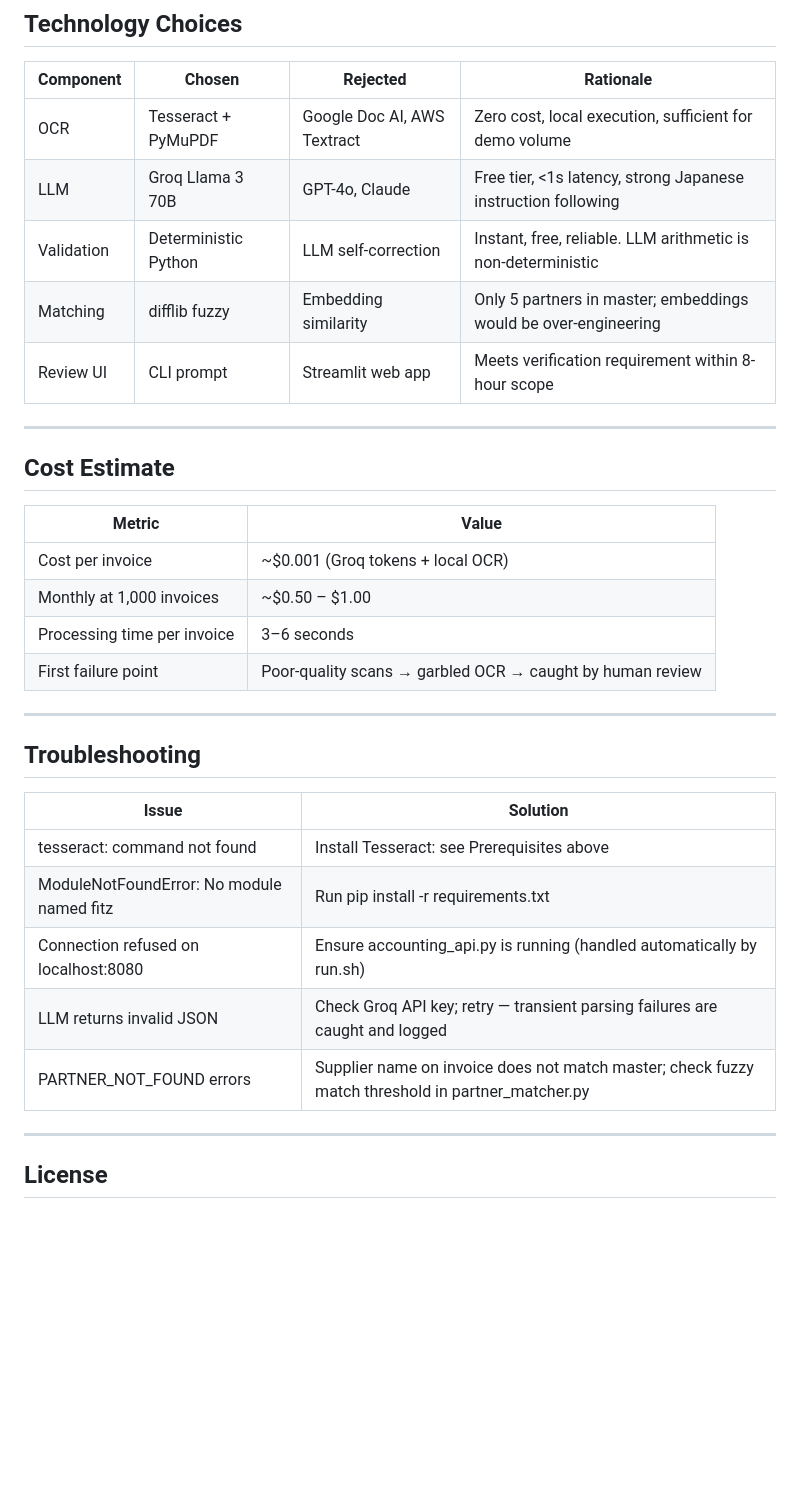
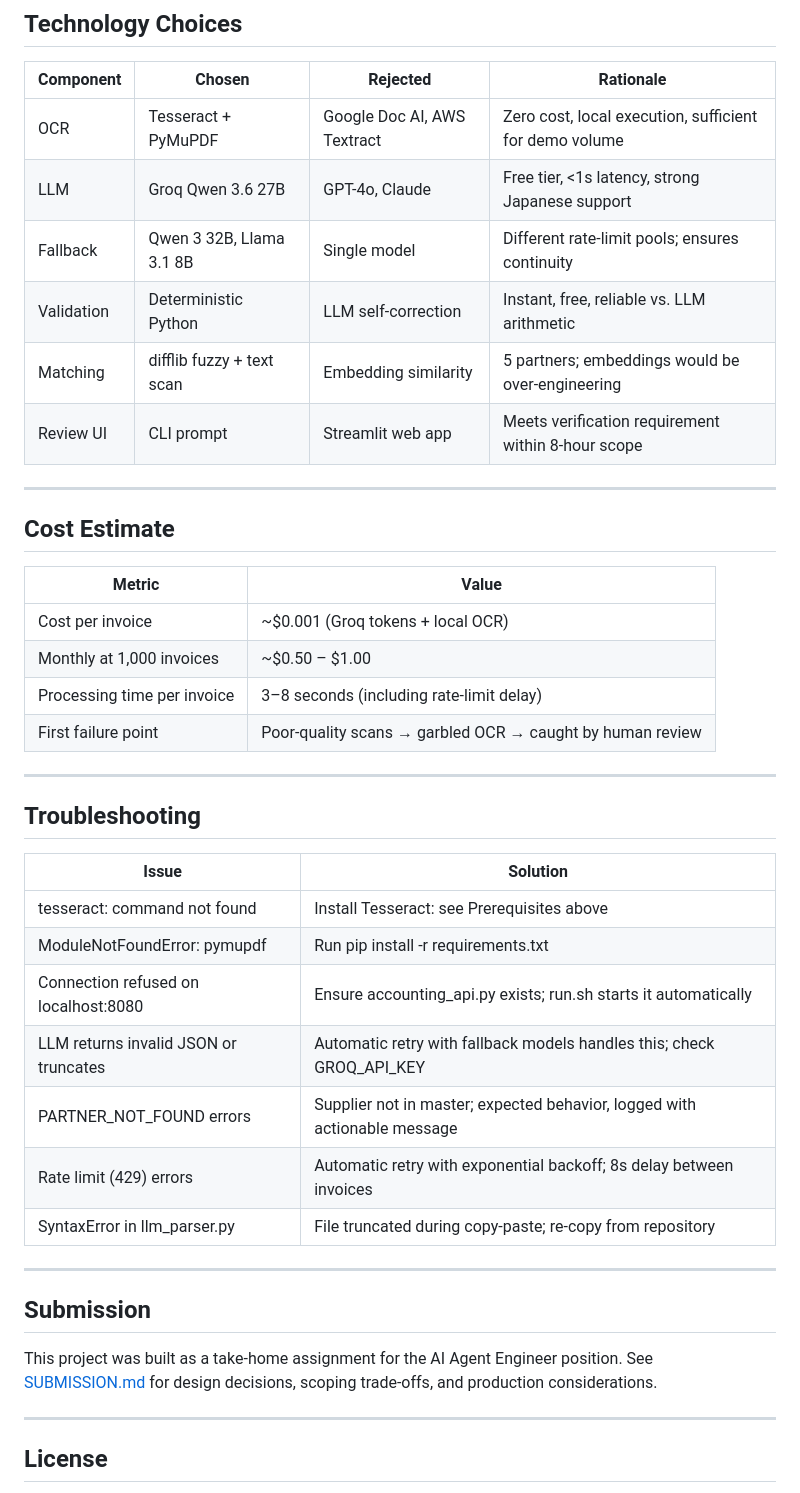
Before and after one commit to AshiqKiron/invoice-automation, a Markdown page: README.md, the part around one of its changes. GitHub-like rendering; blank space fills up the shorter version.

```diff
--- a/README.md
+++ b/README.md
@@ -125,9 +134,10 @@ Installation commands by platform:
 | Component | Chosen | Rejected | Rationale |
 |---|---|---|---|
 | OCR | Tesseract + PyMuPDF | Google Doc AI, AWS Textract | Zero cost, local execution, sufficient for demo volume |
-| LLM | Groq Llama 3 70B | GPT-4o, Claude | Free tier, <1s latency, strong Japanese instruction following |
-| Validation | Deterministic Python | LLM self-correction | Instant, free, reliable. LLM arithmetic is non-deterministic |
-| Matching | difflib fuzzy | Embedding similarity | Only 5 partners in master; embeddings would be over-engineering |
+| LLM | Groq Qwen 3.6 27B | GPT-4o, Claude | Free tier, <1s latency, strong Japanese support |
+| Fallback | Qwen 3 32B, Llama 3.1 8B | Single model | Different rate-limit pools; ensures continuity |
+| Validation | Deterministic Python | LLM self-correction | Instant, free, reliable vs. LLM arithmetic |
+| Matching | difflib fuzzy + text scan | Embedding similarity | 5 partners; embeddings would be over-engineering |
 | Review UI | CLI prompt | Streamlit web app | Meets verification requirement within 8-hour scope |
 
 ---
@@ -138,7 +148,7 @@ Installation commands by platform:
 |---|---|
 | Cost per invoice | ~$0.001 (Groq tokens + local OCR) |
 | Monthly at 1,000 invoices | ~$0.50 – $1.00 |
-| Processing time per invoice | 3–6 seconds |
+| Processing time per invoice | 3–8 seconds (including rate-limit delay) |
 | First failure point | Poor-quality scans → garbled OCR → caught by human review |
 
 ---
@@ -148,10 +158,19 @@ Installation commands by platform:
 | Issue | Solution |
 |---|---|
 | tesseract: command not found | Install Tesseract: see Prerequisites above |
-| ModuleNotFoundError: No module named fitz | Run pip install -r requirements.txt |
-| Connection refused on localhost:8080 | Ensure accounting_api.py is running (handled automatically by run.sh) |
-| LLM returns invalid JSON | Check Groq API key; retry — transient parsing failures are caught and logged |
-| PARTNER_NOT_FOUND errors | Supplier name on invoice does not match master; check fuzzy match threshold in partner_matcher.py |
+| ModuleNotFoundError: pymupdf | Run pip install -r requirements.txt |
+| Connection refused on localhost:8080 | Ensure accounting_api.py exists; run.sh starts it automatically |
+| LLM returns invalid JSON or truncates | Automatic retry with fallback models handles this; check GROQ_API_KEY |
+| PARTNER_NOT_FOUND errors | Supplier not in master; expected behavior, logged with actionable message |
+| Rate limit (429) errors | Automatic retry with exponential backoff; 8s delay between invoices |
+| SyntaxError in llm_parser.py | File truncated during copy-paste; re-copy from repository |
+
+---
+
+## Submission
+
+This project was built as a take-home assignment for the AI Agent Engineer position.
+See [SUBMISSION.md](SUBMISSION.md) for design decisions, scoping trade-offs, and production considerations.
 
 ---
 
```
Also changed, not shown: other parts of README.md (+21 -12 lines).
